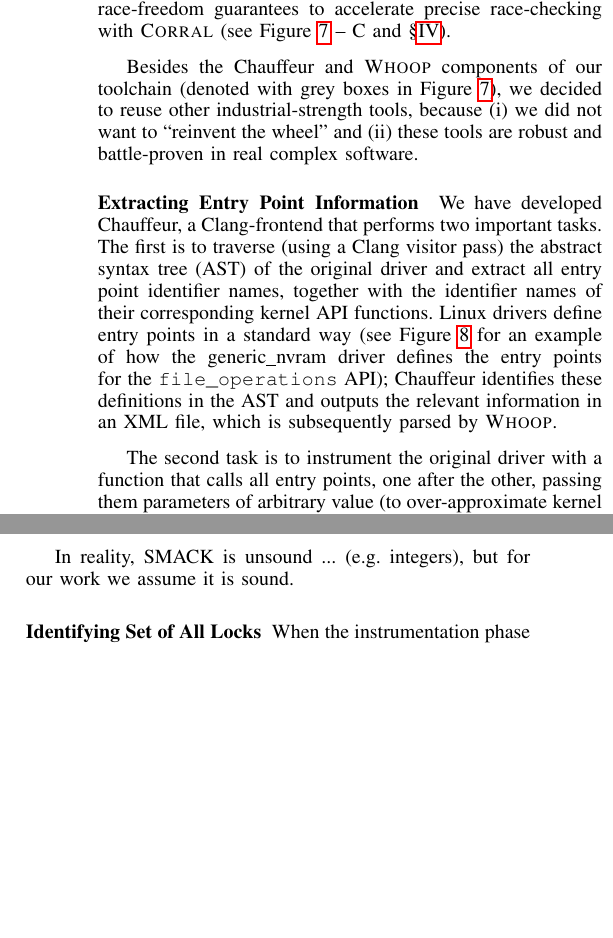
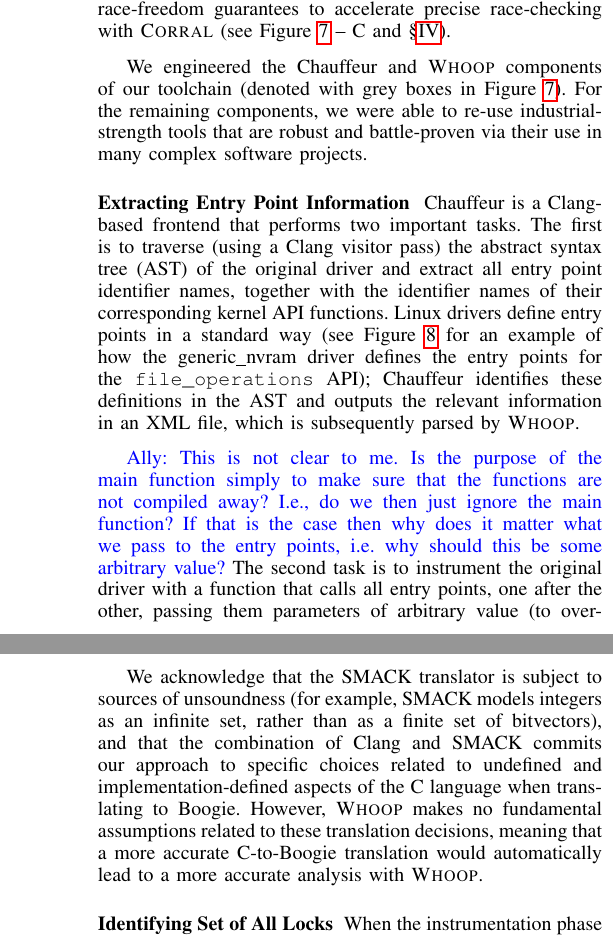
Before and after one commit to pdeligia/WhoopPaper, a LaTeX paper (paper.tex, which reads whoop.tex): two parts of the columns of page 6 of 13 before the commit and two parts of the columns of pages 6 and 7 of 13 after it, joined at a grey line, cut so that both start at the same text, the shorter picture padded with empty space. Compiled offline with pdfLaTeX.

Commit message:
A few tweaks, and wrote something about SMACK's unsoundness issues

```diff
--- a/whoop.tex
+++ b/whoop.tex
@@ -148,11 +148,11 @@
 
 Next, \whoop instruments and sequentializes the program to perform symbolic pairwise lockset analysis (see Figure~\ref{fig:whoop} -- B and \S\ref{sec:symbolicpairwise}) using the Boogie verification engine. After the verification phase ends, \whoop can exploit any inferred race-freedom guarantees to accelerate precise race-checking with \corral (see Figure~\ref{fig:whoop} -- C and \S\ref{corral}).
 
-Besides the Chauffeur and \whoop components of our toolchain (denoted with grey boxes in Figure~\ref{fig:whoop}), we decided to reuse other industrial-strength tools, because (i) we did not want to ``reinvent the wheel'' and (ii) these tools are robust and battle-proven in real complex software.
+We engineered the Chauffeur and \whoop components of our toolchain (denoted with grey boxes in Figure~\ref{fig:whoop}).  For the remaining components, we were able to re-use industrial-strength tools that are robust and battle-proven via their use in many complex software projects.
 
 \medskip\noindent\textbf{Extracting Entry Point Information }
 %
-We have developed Chauffeur, a Clang-frontend that performs two important tasks. The first is to traverse (using a Clang visitor pass) the abstract syntax tree (AST) of the original driver and extract all entry point identifier names, together with the identifier names of their corresponding kernel API functions. Linux drivers define entry points in a standard way (see Figure~\ref{fig:entrypoints} for an example of how the generic\_nvram driver defines the entry points for the \texttt{file\_operations} API); Chauffeur identifies these definitions in the AST and outputs the relevant information in an XML file, which is subsequently parsed by \whoop.
+Chauffeur is a Clang-based frontend that performs two important tasks. The first is to traverse (using a Clang visitor pass) the abstract syntax tree (AST) of the original driver and extract all entry point identifier names, together with the identifier names of their corresponding kernel API functions. Linux drivers define entry points in a standard way (see Figure~\ref{fig:entrypoints} for an example of how the generic\_nvram driver defines the entry points for the \texttt{file\_operations} API); Chauffeur identifies these definitions in the AST and outputs the relevant information in an XML file, which is subsequently parsed by \whoop.
 
 \begin{figure}[t]
 \begin{lstlisting}
@@ -167,17 +167,27 @@
 \label{fig:entrypoints}
 \end{figure}
 
-The second task is to instrument the original driver with a function that calls all entry points, one after the other, passing them parameters of arbitrary value (to over-approximate kernel behavior for soundness). This function effectively acts as the \emph{main} function of the driver and is required so that Clang does not compile away any uncalled entry points (because we closed the environment using stub functions). This simple rewriting does not alter the semantics of the original driver, as \whoop only uses this function to create checker functions and instrument them with calls to entry points (see Figure~\ref{fig:sequentialization} for the pseudocode of such checker function). Chauffeur outputs the rewritten driver in a C file.
+\ADComment{This is not clear to me.  Is the purpose of the main function simply to make sure that the functions are not compiled away?  I.e., do we then just ignore the main function?  If that is the case then why does it matter what we pass to the entry points, i.e. why should this be some arbitrary value?}  The second task is to instrument the original driver with a function that calls all entry points, one after the other, passing them parameters of arbitrary value (to over-approximate kernel behavior for soundness). This function effectively acts as the \emph{main} function of the driver and is required so that Clang does not compile away any entry points that are not otherwise invoked (because we closed the environment using stub functions).  \ADComment{It is not clear to me why an entry point would be invoked anywhere in the code other than in the main function we add.  Is it the case that sometimes entry points call each other?  Or does the kernel sometimes make direct calls to named entry points (rather than calls via function pointers)?} This simple rewriting does not alter the semantics of the original driver, as \whoop only uses this function to create checker functions and instrument them with calls to entry points (see Figure~\ref{fig:sequentialization} for the pseudocode of such checker function). Chauffeur outputs the rewritten driver in a C file.
 
 \medskip\noindent\textbf{Translation for Verification }
 %
 The rewritten driver is compiled by Clang to LLVM-IR~\cite{lattner2004llvm}, a low-level assembly-like language in single static assignment (SSA) form. Function calls (e.g.\ for locking and unlocking) are preserved in this translation, which is useful for our lockset instrumentation.
 
-SMACK then translates the driver from LLVM-IR to Boogie IVL, which is the input language of \whoop. An important feature of SMACK is that it leverages the pointer-alias analyses of LLVM to efficiently model the heap manipulation operations of C programs in Boogie IVL. This means that \whoop does not need to directly deal with pointers and alias analysis, a hard problem on its own, allowing us to reuse proven existing techniques and focus instead on verification efforts.
+SMACK then translates the driver from LLVM-IR to Boogie IVL, which is the input language of \whoop. An important feature of SMACK is that it leverages the pointer-alias analyses of LLVM to efficiently model the heap manipulation operations of C programs in Boogie IVL. This means that \whoop does not need to directly deal with pointers and alias analysis, a hard problem on its own, allowing us to re-use robust existing techniques and focus instead on verification efforts.
 
-To achieve scalability, SMACK is using a split-memory model instead of a monolithic one that would be difficult for backend verifiers to reason about~\cite{rakamaric2009scalable}. This split memory model is based on \emph{memory regions}, which are maps of integers that model the heap. A benefit of using this model is that memory regions denote disjoint sections of the heap (i.e.\ pointers that cannot alias). We leverage this knowledge inside \whoop to guide and optimize our lockset instrumentation and analysis, and to create a fine-grained granularity of context-switch instrumentation as discussed in \S\ref{corral}.
+To achieve scalability, SMACK uses a \emph{split} memory model that exploits the case where
+alias analysis asserts that a given memory location cannot be aliased by multiple types.
+This has been shown to lead to more tractable verification compared with a \emph{monolithic} model where the heap is considered to be an array of bytes~\cite{rakamaric2009scalable}. This split memory model is based on \emph{memory regions}, which are maps of integers that model the heap. A benefit of using this model is that distinct memory regions denote disjoint sections of the heap. We leverage this knowledge inside \whoop to guide and optimize our lockset instrumentation and analysis, and to create a fine-grained granularity of context-switch instrumentation as discussed in \S\ref{corral}.
 
-In reality, SMACK is unsound ... (e.g.\ integers), but for our work we assume it is sound.
+We acknowledge that the SMACK translator is subject to sources of
+unsoundness (for example, SMACK models integers as an infinite set,
+rather than as a finite set of bitvectors), and that the combination
+of Clang and SMACK commits our approach to specific choices related to
+undefined and implementation-defined aspects of the C language when
+translating to Boogie.  However, \whoop makes no fundamental
+assumptions related to these translation decisions, meaning that a
+more accurate C-to-Boogie translation would automatically lead to a
+more accurate analysis with \whoop.
 
 \medskip\noindent\textbf{Identifying Set of All Locks }
 %
```
Also changed, not shown: whoop.tex (4 more changed lines).
